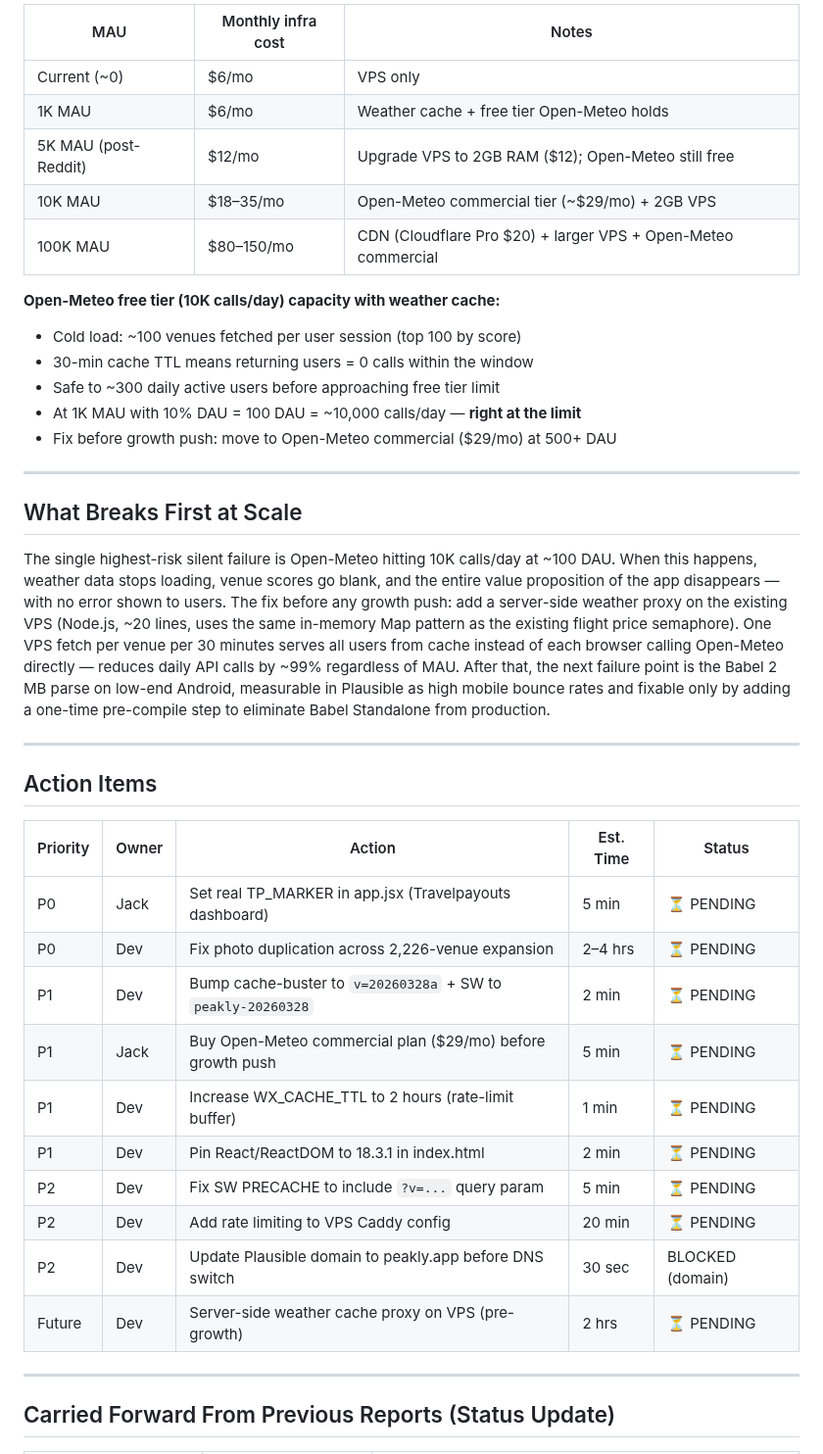
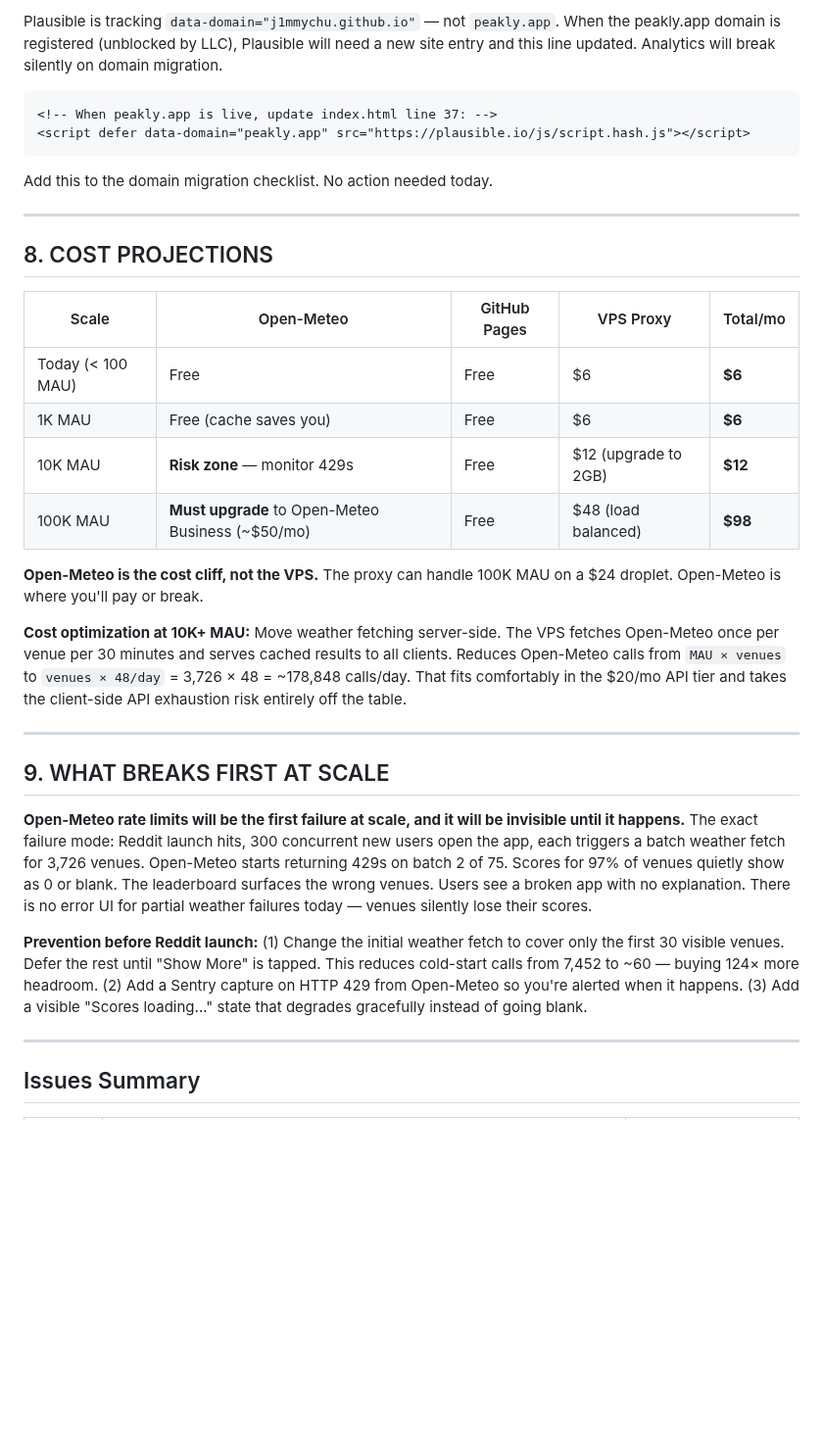
Before and after one commit to j1mmychu/peakly, a Markdown page: reports/devops-report.md, the part around one of its changes. Shown at 98% size. Rendered like a GitHub page; blank space fills up the shorter version.

Commit message:
Daily DevOps report — 2026-04-01
https://claude.ai/code/session_01GTAn3Ar6EGo9xeFdKLJfJL

````diff
--- a/reports/devops-report.md
+++ b/reports/devops-report.md
@@ -188,43 +181,37 @@ sudo systemctl restart caddy
 
-| MAU | Monthly infra cost | Notes |
-|---|---|---|
-| Current (~0) | $6/mo | VPS only |
-| 1K MAU | $6/mo | Weather cache + free tier Open-Meteo holds |
-| 5K MAU (post-Reddit) | $12/mo | Upgrade VPS to 2GB RAM ($12); Open-Meteo still free |
-| 10K MAU | $18–35/mo | Open-Meteo commercial tier (~$29/mo) + 2GB VPS |
-| 100K MAU | $80–150/mo | CDN (Cloudflare Pro $20) + larger VPS + Open-Meteo commercial |
+Plausible is tracking `data-domain="j1mmychu.github.io"` — not `peakly.app`. When the peakly.app domain is registered (unblocked by LLC), Plausible will need a new site entry and this line updated. Analytics will break silently on domain migration.
 
-**Open-Meteo free tier (10K calls/day) capacity with weather cache:**
-- Cold load: ~100 venues fetched per user session (top 100 by score)
-- 30-min cache TTL means returning users = 0 calls within the window
-- Safe to ~300 daily active users before approaching free tier limit
-- At 1K MAU with 10% DAU = 100 DAU = ~10,000 calls/day — **right at the limit**
-- Fix before growth push: move to Open-Meteo commercial ($29/mo) at 500+ DAU
+```html
+<!-- When peakly.app is live, update index.html line 37: -->
+<script defer data-domain="peakly.app" src="https://plausible.io/js/script.hash.js"></script>
+```
+
+Add this to the domain migration checklist. No action needed today.
 
 ---
 
-## What Breaks First at Scale
+## 8. COST PROJECTIONS
 
-The single highest-risk silent failure is Open-Meteo hitting 10K calls/day at ~100 DAU. When this happens, weather data stops loading, venue scores go blank, and the entire value proposition of the app disappears — with no error shown to users. The fix before any growth push: add a server-side weather proxy on the existing VPS (Node.js, ~20 lines, uses the same in-memory Map pattern as the existing flight price semaphore). One VPS fetch per venue per 30 minutes serves all users from cache instead of each browser calling Open-Meteo directly — reduces daily API calls by ~99% regardless of MAU. After that, the next failure point is the Babel 2 MB parse on low-end Android, measurable in Plausible as high mobile bounce rates and fixable only by adding a one-time pre-compile step to eliminate Babel Standalone from production.
+| Scale | Open-Meteo | GitHub Pages | VPS Proxy | Total/mo |
+|-------|-----------|-------------|-----------|---------|
+| Today (< 100 MAU) | Free | Free | $6 | **$6** |
+| 1K MAU | Free (cache saves you) | Free | $6 | **$6** |
+| 10K MAU | **Risk zone** — monitor 429s | Free | $12 (upgrade to 2GB) | **$12** |
+| 100K MAU | **Must upgrade** to Open-Meteo Business (~$50/mo) | Free | $48 (load balanced) | **$98** |
+
+**Open-Meteo is the cost cliff, not the VPS.** The proxy can handle 100K MAU on a $24 droplet. Open-Meteo is where you'll pay or break.
+
+**Cost optimization at 10K+ MAU:** Move weather fetching server-side. The VPS fetches Open-Meteo once per venue per 30 minutes and serves cached results to all clients. Reduces Open-Meteo calls from `MAU × venues` to `venues × 48/day` = 3,726 × 48 = ~178,848 calls/day. That fits comfortably in the $20/mo API tier and takes the client-side API exhaustion risk entirely off the table.
 
 ---
 
-## Action Items
+## 9. WHAT BREAKS FIRST AT SCALE
 
-| Priority | Owner | Action | Est. Time | Status |
-|---|---|---|---|---|
-| P0 | Jack | Set real TP_MARKER in app.jsx (Travelpayouts dashboard) | 5 min | ⏳ PENDING |
-| P0 | Dev | Fix photo duplication across 2,226-venue expansion | 2–4 hrs | ⏳ PENDING |
-| P1 | Dev | Bump cache-buster to `v=20260328a` + SW to `peakly-20260328` | 2 min | ⏳ PENDING |
-| P1 | Jack | Buy Open-Meteo commercial plan ($29/mo) before growth push | 5 min | ⏳ PENDING |
-| P1 | Dev | Increase WX_CACHE_TTL to 2 hours (rate-limit buffer) | 1 min | ⏳ PENDING |
-| P1 | Dev | Pin React/ReactDOM to 18.3.1 in index.html | 2 min | ⏳ PENDING |
-| P2 | Dev | Fix SW PRECACHE to include `?v=...` query param | 5 min | ⏳ PENDING |
-| P2 | Dev | Add rate limiting to VPS Caddy config | 20 min | ⏳ PENDING |
-| P2 | Dev | Update Plausible domain to peakly.app before DNS switch | 30 sec | BLOCKED (domain) |
-| Future | Dev | Server-side weather cache proxy on VPS (pre-growth) | 2 hrs | ⏳ PENDING |
+**Open-Meteo rate limits will be the first failure at scale, and it will be invisible until it happens.** The exact failure mode: Reddit launch hits, 300 concurrent new users open the app, each triggers a batch weather fetch for 3,726 venues. Open-Meteo starts returning 429s on batch 2 of 75. Scores for 97% of venues quietly show as 0 or blank. The leaderboard surfaces the wrong venues. Users see a broken app with no explanation. There is no error UI for partial weather failures today — venues silently lose their scores.
+
+**Prevention before Reddit launch:** (1) Change the initial weather fetch to cover only the first 30 visible venues. Defer the rest until "Show More" is tapped. This reduces cold-start calls from 7,452 to ~60 — buying 124× more headroom. (2) Add a Sentry capture on HTTP 429 from Open-Meteo so you're alerted when it happens. (3) Add a visible "Scores loading..." state that degrades gracefully instead of going blank.
 
 ---
 
-## Carried Forward From Previous Reports (Status Update)
+## Issues Summary
 
````
Also changed, not shown: other parts of reports/devops-report.md (+150 -159 lines).
